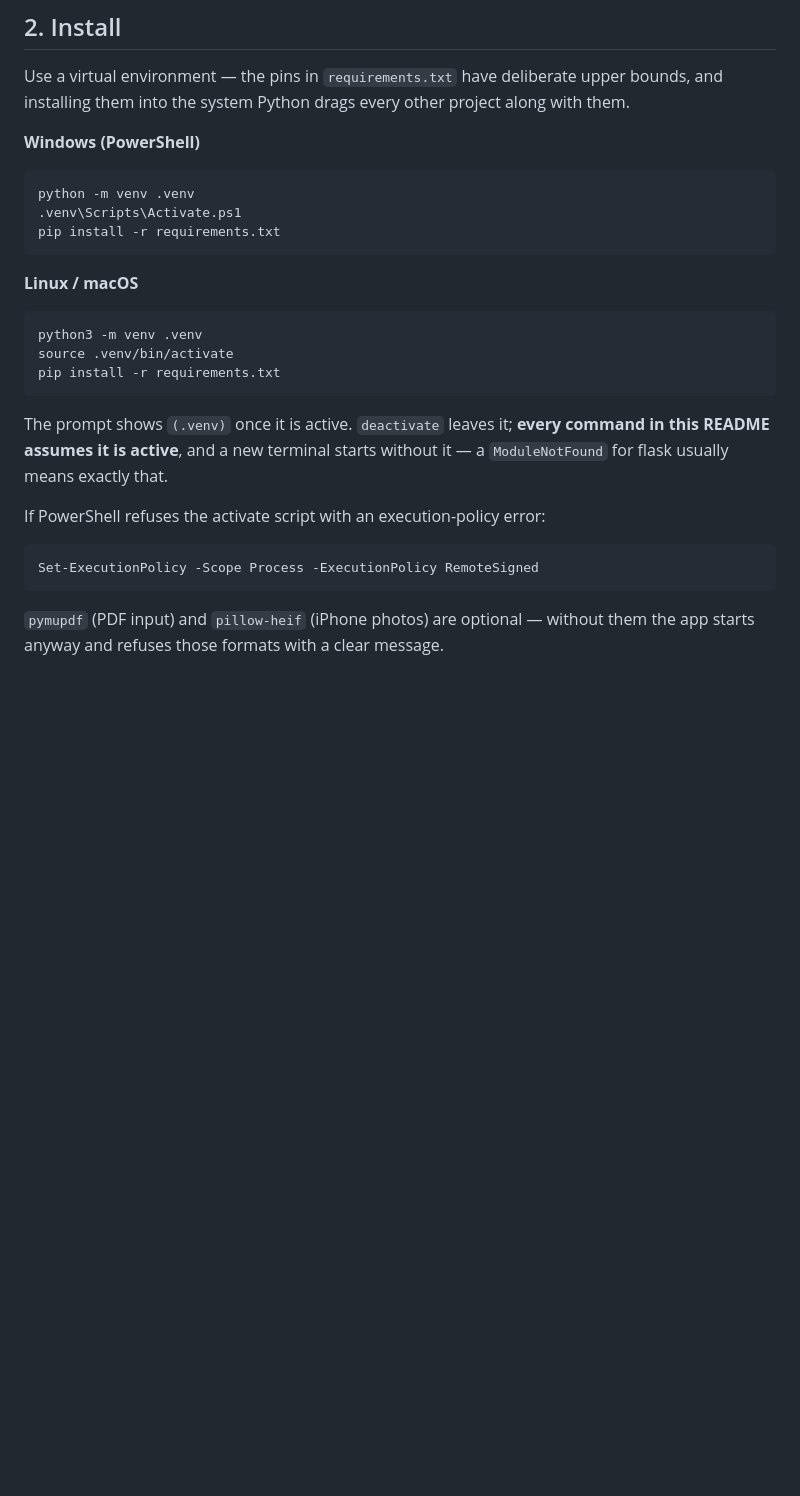
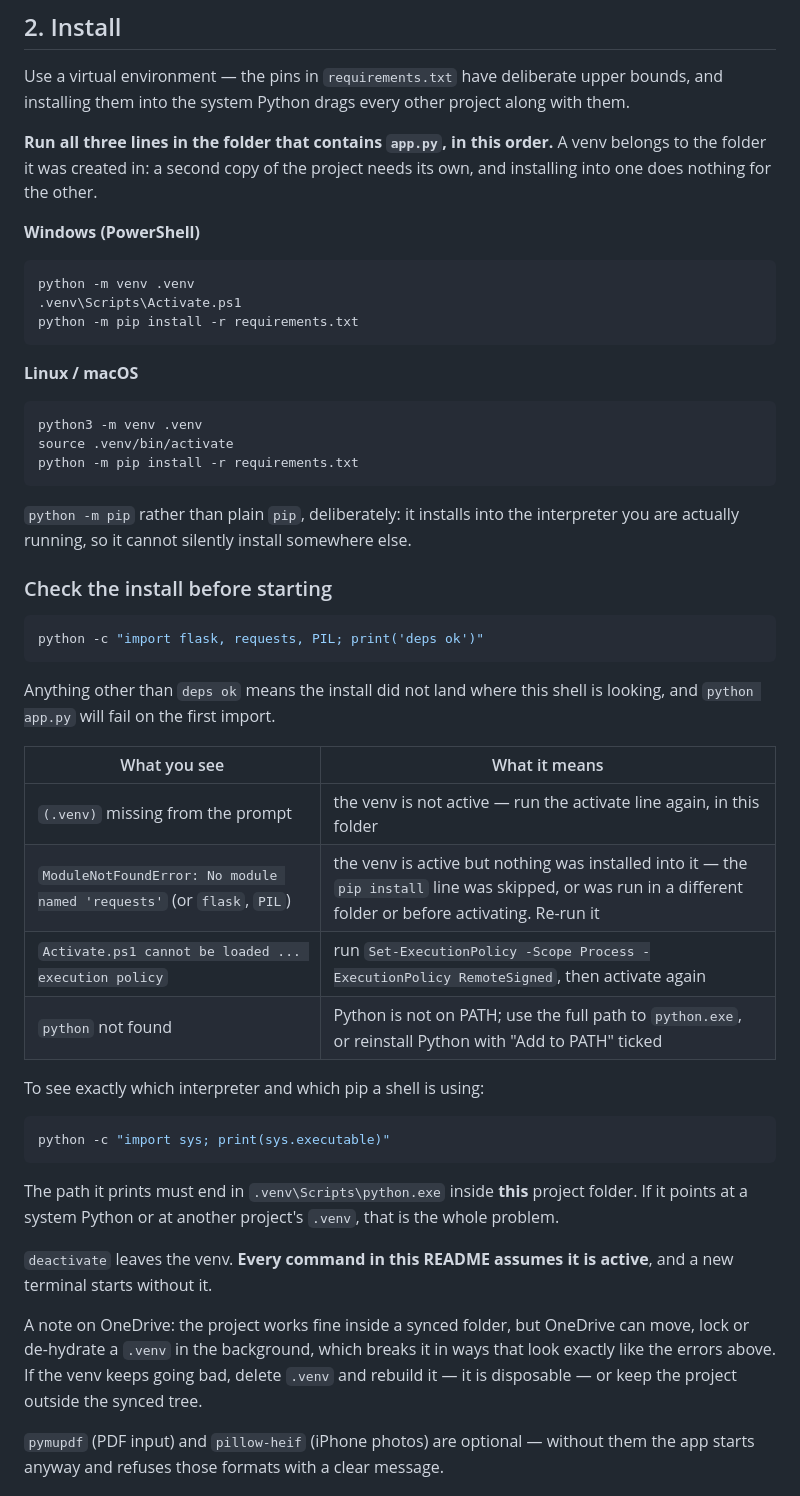
Before and after one commit to WsuperwhaleW/OCR_poc_project, a Markdown page: README.md, the part around the change. Rendered like a GitHub page; blank space fills up the shorter version.

Commit message:
readme_fix

````diff
--- a/README.md
+++ b/README.md
@@ -40,12 +40,16 @@ An example llama.cpp launch:
 Use a virtual environment — the pins in `requirements.txt` have deliberate upper bounds,
 and installing them into the system Python drags every other project along with them.
 
+**Run all three lines in the folder that contains `app.py`, in this order.** A venv belongs
+to the folder it was created in: a second copy of the project needs its own, and installing
+into one does nothing for the other.
+
 **Windows (PowerShell)**
 
 ```powershell
 python -m venv .venv
 .venv\Scripts\Activate.ps1
-pip install -r requirements.txt
+python -m pip install -r requirements.txt
 ```
 
 **Linux / macOS**
@@ -53,18 +57,44 @@ pip install -r requirements.txt
 ```bash
 python3 -m venv .venv
 source .venv/bin/activate
-pip install -r requirements.txt
+python -m pip install -r requirements.txt
 ```
 
-The prompt shows `(.venv)` once it is active. `deactivate` leaves it; **every command in
-this README assumes it is active**, and a new terminal starts without it — a `ModuleNotFound`
-for flask usually means exactly that.
+`python -m pip` rather than plain `pip`, deliberately: it installs into the interpreter you
+are actually running, so it cannot silently install somewhere else.
 
-If PowerShell refuses the activate script with an execution-policy error:
+### Check the install before starting
 
 ```powershell
-Set-ExecutionPolicy -Scope Process -ExecutionPolicy RemoteSigned
+python -c "import flask, requests, PIL; print('deps ok')"
 ```
+
+Anything other than `deps ok` means the install did not land where this shell is looking,
+and `python app.py` will fail on the first import.
+
+| What you see | What it means |
+|---|---|
+| `(.venv)` missing from the prompt | the venv is not active — run the activate line again, in this folder |
+| `ModuleNotFoundError: No module named 'requests'` (or `flask`, `PIL`) | the venv is active but nothing was installed into it — the `pip install` line was skipped, or was run in a different folder or before activating. Re-run it |
+| `Activate.ps1 cannot be loaded ... execution policy` | run `Set-ExecutionPolicy -Scope Process -ExecutionPolicy RemoteSigned`, then activate again |
+| `python` not found | Python is not on PATH; use the full path to `python.exe`, or reinstall Python with "Add to PATH" ticked |
+
+To see exactly which interpreter and which pip a shell is using:
+
+```powershell
+python -c "import sys; print(sys.executable)"
+```
+
+The path it prints must end in `.venv\Scripts\python.exe` inside **this** project folder.
+If it points at a system Python or at another project's `.venv`, that is the whole problem.
+
+`deactivate` leaves the venv. **Every command in this README assumes it is active**, and a
+new terminal starts without it.
+
+A note on OneDrive: the project works fine inside a synced folder, but OneDrive can move,
+lock or de-hydrate a `.venv` in the background, which breaks it in ways that look exactly
+like the errors above. If the venv keeps going bad, delete `.venv` and rebuild it — it is
+disposable — or keep the project outside the synced tree.
 
 `pymupdf` (PDF input) and `pillow-heif` (iPhone photos) are optional — without them the
 app starts anyway and refuses those formats with a clear message.
````
